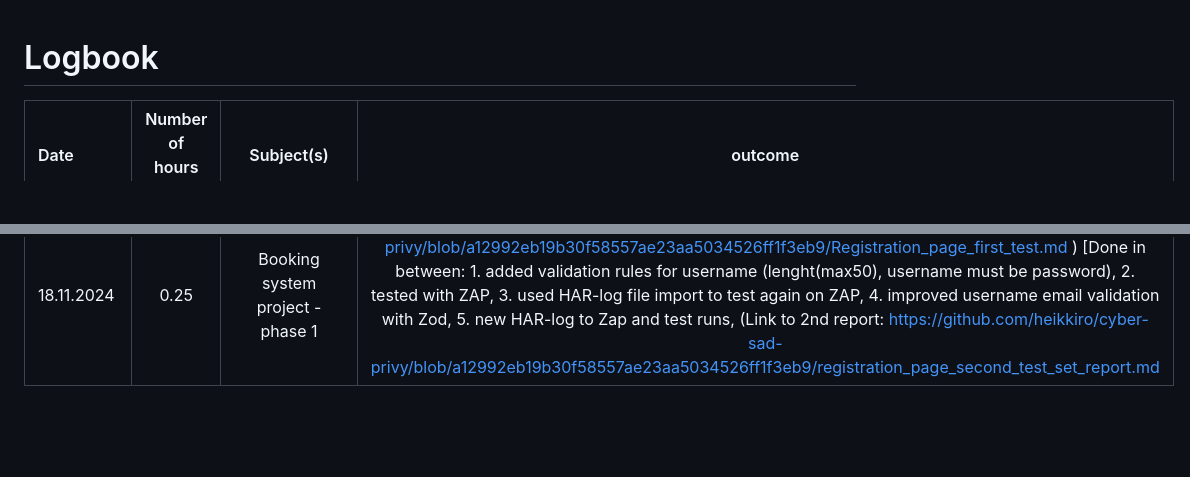
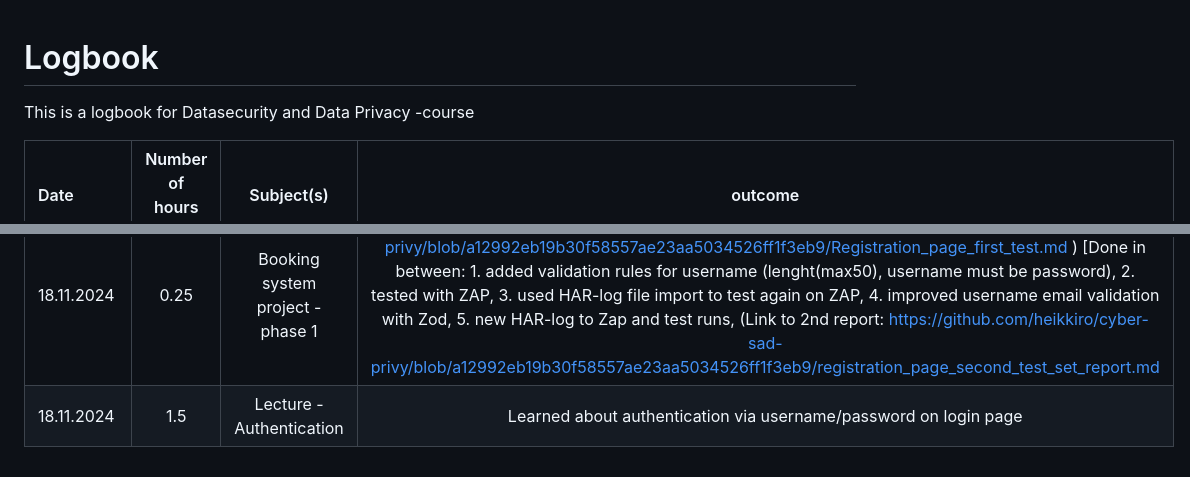
Before and after one commit to heikkiro/cyber-sad-privy, a Markdown page: README.md, 2 parts joined by grey strips. Drawn GitHub-style; blank space fills up the shorter version.

```diff
--- a/README.md
+++ b/README.md
@@ -1,4 +1,6 @@
 # Logbook
+
+This is a logbook for Datasecurity and Data Privacy -course
 
 | Date         | Number of hours used | Subject(s) | outcome |
 | :---         |   :---:    |     :---:                                                          |     :---:                                        |
@@ -21,3 +23,4 @@
 | 13.11.2024   | 1.5       | Workshop lecture & booking system project phase 1  | Cleared database users to test again on the same codes -> security testing; 1 test done again + got "better" test report with more alerts |
 | 18.11.2024   | 2.75      | Tutorial: Week3-Fixing the issues, Booking system project Phase 1   | Watched tutorial recording, worked on booking system (penetration testing & improving validation of user registering) |
 | 18.11.2024   | 0.25      | Booking system project -phase 1                                      | (Link to 1st report: https://github.com/heikkiro/cyber-sad-privy/blob/a12992eb19b30f58557ae23aa5034526ff1f3eb9/Registration_page_first_test.md ) [Done in between: 1. added validation rules for username (lenght(max50), username must be password), 2. tested with ZAP, 3. used HAR-log file import to test again on ZAP, 4. improved username email validation with Zod, 5. new HAR-log to Zap and test runs, (Link to 2nd report:  https://github.com/heikkiro/cyber-sad-privy/blob/a12992eb19b30f58557ae23aa5034526ff1f3eb9/registration_page_second_test_set_report.md |
+| 18.11.2024    | 1.5    |   Lecture - Authentication                                          | Learned about authentication via username/password on login page |
```
